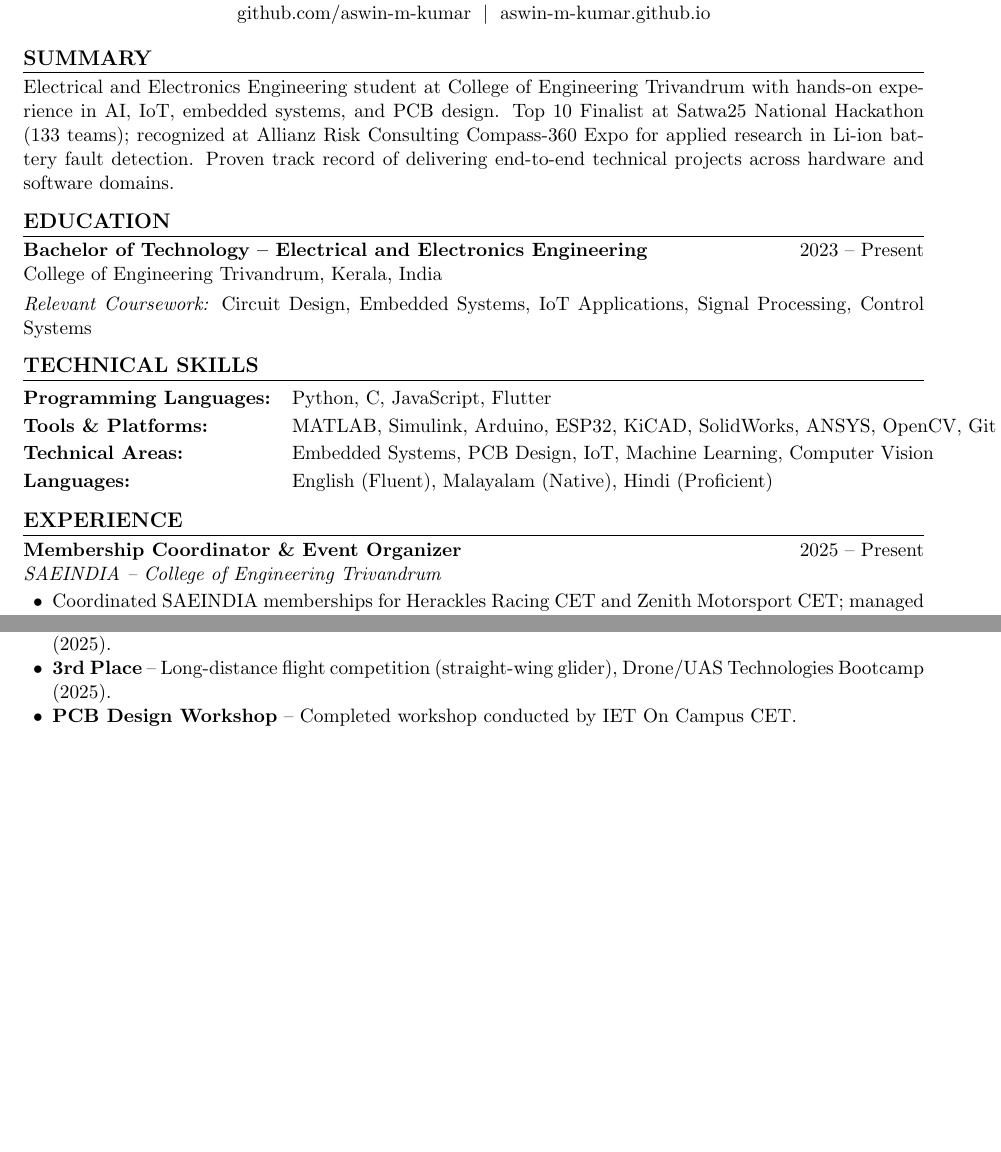
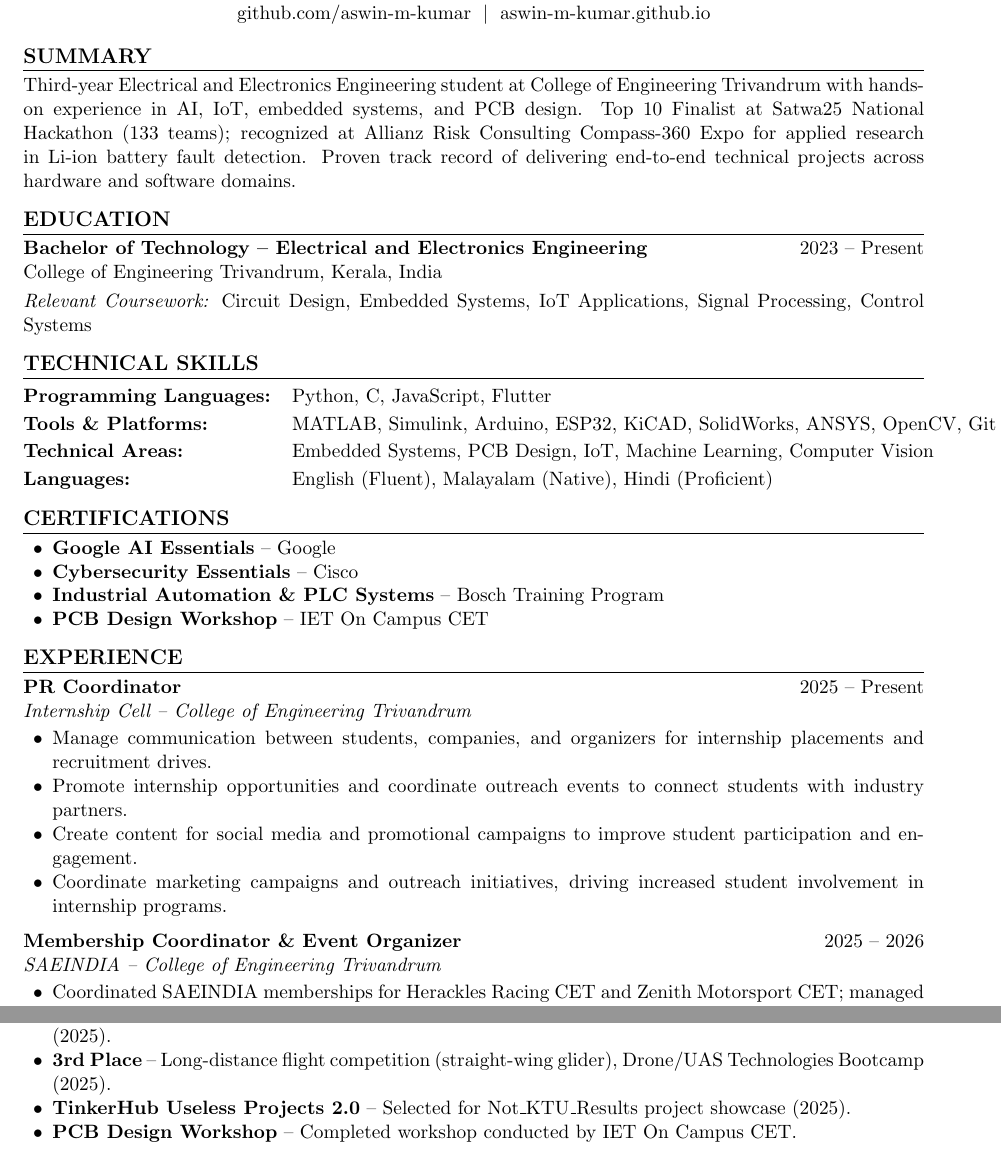
Before and after one commit to aswin-m-kumar/resume, a LaTeX CV (resume.tex): two parts of pages 1 and 2 of 2 before the commit and two parts of pages 1 and 3 of 3 after it, joined at a grey line, cut so that both start at the same text, the shorter picture padded with empty space. Compiled offline with pdfLaTeX.

Commit message:
Update resume with Solar PV project, PR Coordinator role, and certifications
- Added Off-Grid Solar Power Plant Design project (545 kWp, 5.2 MWh storage)
- Added PR Coordinator role at Internship Cell CET
- Added Certifications section (Google AI, Cybersecurity, Bosch, IET)
- Updated SAEINDIA role end date to 2026
- Updated summary to Third-year status

```diff
--- a/resume.tex
+++ b/resume.tex
@@ -42,7 +42,7 @@
 
 \section{Summary}
 
-Electrical and Electronics Engineering student at College of Engineering Trivandrum with hands-on experience in AI, IoT, embedded systems, and PCB design. Top 10 Finalist at Satwa25 National Hackathon (133 teams); recognized at Allianz Risk Consulting Compass-360 Expo for applied research in Li-ion battery fault detection. Proven track record of delivering end-to-end technical projects across hardware and software domains.
+Third-year Electrical and Electronics Engineering student at College of Engineering Trivandrum with hands-on experience in AI, IoT, embedded systems, and PCB design. Top 10 Finalist at Satwa25 National Hackathon (133 teams); recognized at Allianz Risk Consulting Compass-360 Expo for applied research in Li-ion battery fault detection. Proven track record of delivering end-to-end technical projects across hardware and software domains.
 
 % ─── EDUCATION ────────────────────────────────────────────────────────────────
 
@@ -67,12 +67,32 @@ College of Engineering Trivandrum, Kerala, India
 \textbf{Languages:}             & English (Fluent), Malayalam (Native), Hindi (Proficient) \\
 \end{tabular}
 
+\section{Certifications}
+
+\begin{itemize}
+  \item \textbf{Google AI Essentials} -- Google
+  \item \textbf{Cybersecurity Essentials} -- Cisco
+  \item \textbf{Industrial Automation \& PLC Systems} -- Bosch Training Program
+  \item \textbf{PCB Design Workshop} -- IET On Campus CET
+\end{itemize}
+
 % ─── EXPERIENCE ───────────────────────────────────────────────────────────────
 
 \section{Experience}
 
 \noindent
-\textbf{Membership Coordinator \& Event Organizer} \hfill 2025 -- Present\\
+\textbf{PR Coordinator} \hfill 2025 -- Present\\
+\textit{Internship Cell -- College of Engineering Trivandrum}
+\begin{itemize}
+  \item Manage communication between students, companies, and organizers for internship placements and recruitment drives.
+  \item Promote internship opportunities and coordinate outreach events to connect students with industry partners.
+  \item Create content for social media and promotional campaigns to improve student participation and engagement.
+  \item Coordinate marketing campaigns and outreach initiatives, driving increased student involvement in internship programs.
+\end{itemize}
+
+\vspace{4pt}
+\noindent
+\textbf{Membership Coordinator \& Event Organizer} \hfill 2025 -- 2026\\
 \textit{SAEINDIA -- College of Engineering Trivandrum}
 \begin{itemize}
   \item Coordinated SAEINDIA memberships for Herackles Racing CET and Zenith Motorsport CET; managed documentation and compliance for BAJA SAEINDIA 2026.
@@ -195,6 +224,7 @@ College of Engineering Trivandrum, Kerala, India
   \item \textbf{Top 10 Finalist} -- Satwa25 National Hackathon, Saintgits College of Engineering (133 competing teams, 2025).
   \item \textbf{Trophy \& Certificate} -- Allianz Risk Consulting Compass-360 Expo for research on \textit{Lithium Sense} (2025).
   \item \textbf{3rd Place} -- Long-distance flight competition (straight-wing glider), Drone/UAS Technologies Bootcamp (2025).
+  \item \textbf{TinkerHub Useless Projects 2.0} -- Selected for Not\_KTU\_Results project showcase (2025).
   \item \textbf{PCB Design Workshop} -- Completed workshop conducted by IET On Campus CET.
 \end{itemize}
 
```
Also changed, not shown: resume.tex (11 more changed lines).
